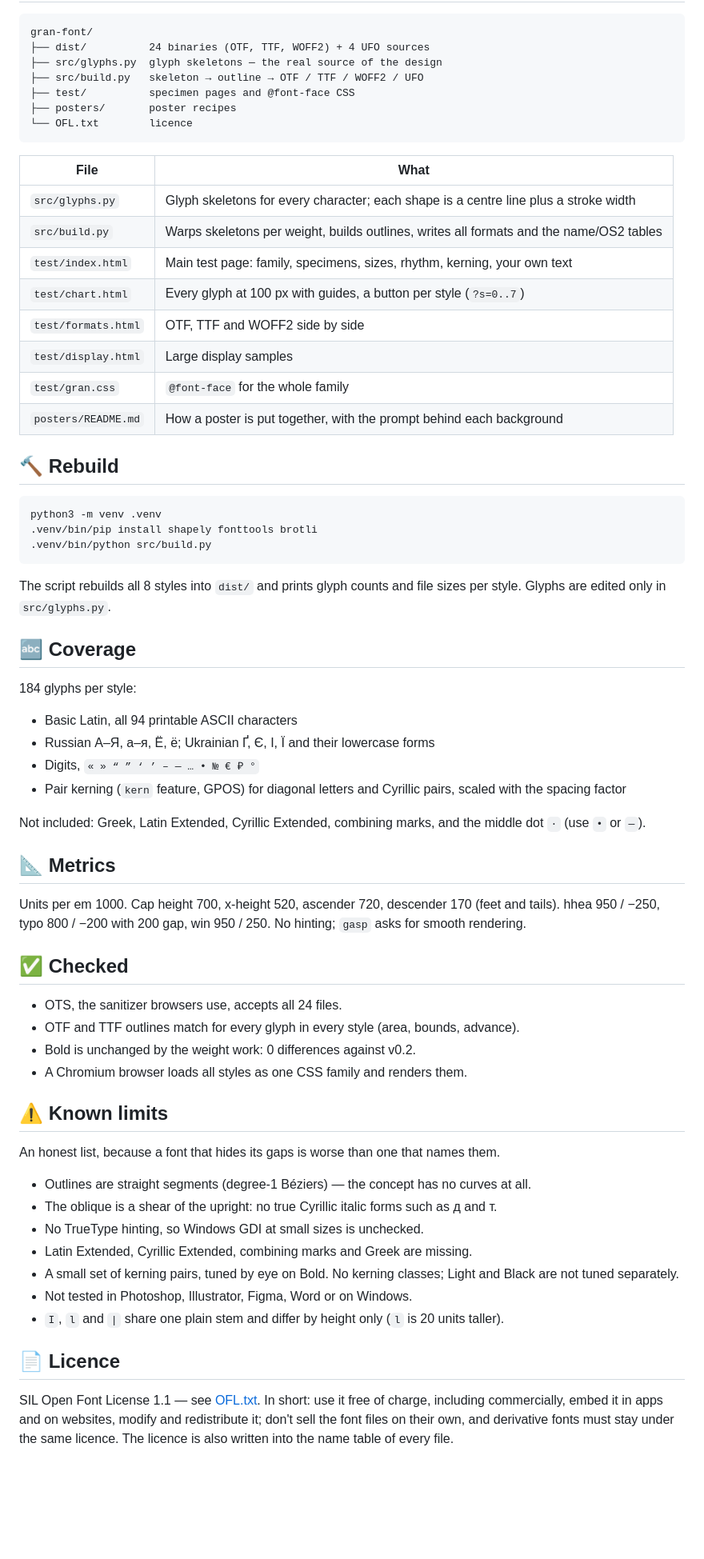
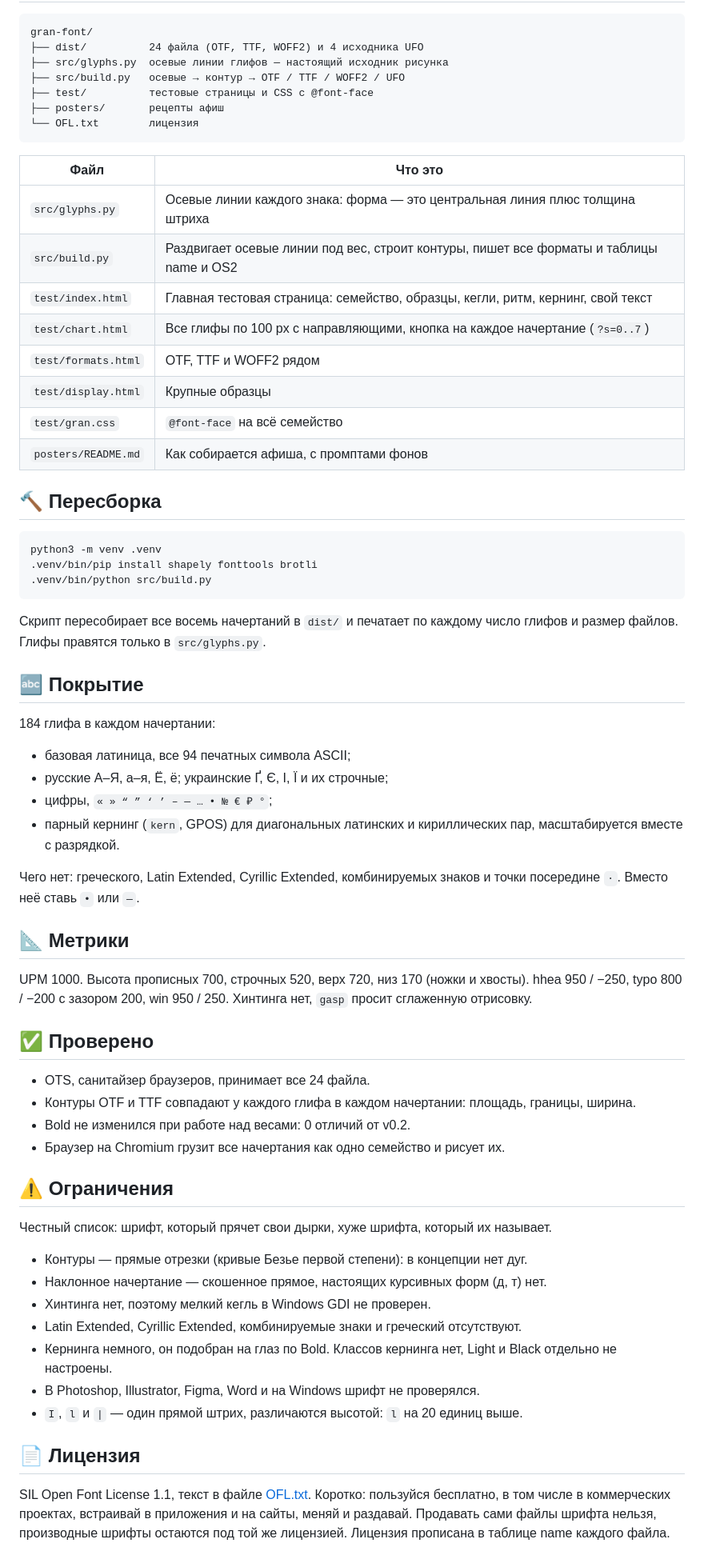
Before and after one commit to ungurenko/gran-font, a Markdown page: README.md, the part around one of its changes. Shown at 80% size. GitHub-like rendering; blank space fills up the shorter version.

Commit message:
README по-русски: главная страница и рецепты афиш, специмен с русской шапкой

````diff
--- a/README.md
+++ b/README.md
@@ -97,26 +87,26 @@ The recipes live in [`posters/`](posters/README.md): an HTML template plus the p
 
 ```
 gran-font/
-├── dist/          24 binaries (OTF, TTF, WOFF2) + 4 UFO sources
-├── src/glyphs.py  glyph skeletons — the real source of the design
-├── src/build.py   skeleton → outline → OTF / TTF / WOFF2 / UFO
-├── test/          specimen pages and @font-face CSS
-├── posters/       poster recipes
-└── OFL.txt        licence
+├── dist/          24 файла (OTF, TTF, WOFF2) и 4 исходника UFO
+├── src/glyphs.py  осевые линии глифов — настоящий исходник рисунка
+├── src/build.py   осевые → контур → OTF / TTF / WOFF2 / UFO
+├── test/          тестовые страницы и CSS с @font-face
+├── posters/       рецепты афиш
+└── OFL.txt        лицензия
 ```
 
-| File | What |
+| Файл | Что это |
 | --- | --- |
-| `src/glyphs.py` | Glyph skeletons for every character; each shape is a centre line plus a stroke width |
-| `src/build.py` | Warps skeletons per weight, builds outlines, writes all formats and the name/OS2 tables |
-| `test/index.html` | Main test page: family, specimens, sizes, rhythm, kerning, your own text |
-| `test/chart.html` | Every glyph at 100 px with guides, a button per style (`?s=0..7`) |
-| `test/formats.html` | OTF, TTF and WOFF2 side by side |
-| `test/display.html` | Large display samples |
-| `test/gran.css` | `@font-face` for the whole family |
-| `posters/README.md` | How a poster is put together, with the prompt behind each background |
+| `src/glyphs.py` | Осевые линии каждого знака: форма — это центральная линия плюс толщина штриха |
+| `src/build.py` | Раздвигает осевые линии под вес, строит контуры, пишет все форматы и таблицы name и OS2 |
+| `test/index.html` | Главная тестовая страница: семейство, образцы, кегли, ритм, кернинг, свой текст |
+| `test/chart.html` | Все глифы по 100 px с направляющими, кнопка на каждое начертание (`?s=0..7`) |
+| `test/formats.html` | OTF, TTF и WOFF2 рядом |
+| `test/display.html` | Крупные образцы |
+| `test/gran.css` | `@font-face` на всё семейство |
+| `posters/README.md` | Как собирается афиша, с промптами фонов |
 
-## 🔨 Rebuild
+## 🔨 Пересборка
 
 ```bash
 python3 -m venv .venv
@@ -124,47 +114,43 @@ python3 -m venv .venv
 .venv/bin/python src/build.py
 ```
 
-The script rebuilds all 8 styles into `dist/` and prints glyph counts and file sizes per style. Glyphs are edited only
-in `src/glyphs.py`.
+Скрипт пересобирает все восемь начертаний в `dist/` и печатает по каждому число глифов и размер файлов. Глифы правятся только в `src/glyphs.py`.
 
-## 🔤 Coverage
+## 🔤 Покрытие
 
-184 glyphs per style:
+184 глифа в каждом начертании:
 
-- Basic Latin, all 94 printable ASCII characters
-- Russian А–Я, а–я, Ё, ё; Ukrainian Ґ, Є, І, Ї and their lowercase forms
-- Digits, `« » “ ” ‘ ’ – — … • № € ₽ °`
-- Pair kerning (`kern` feature, GPOS) for diagonal letters and Cyrillic pairs, scaled with the spacing factor
+- базовая латиница, все 94 печатных символа ASCII;
+- русские А–Я, а–я, Ё, ё; украинские Ґ, Є, І, Ї и их строчные;
+- цифры, `« » “ ” ‘ ’ – — … • № € ₽ °`;
+- парный кернинг (`kern`, GPOS) для диагональных латинских и кириллических пар, масштабируется вместе с разрядкой.
 
-Not included: Greek, Latin Extended, Cyrillic Extended, combining marks, and the middle dot `·` (use `•` or `—`).
+Чего нет: греческого, Latin Extended, Cyrillic Extended, комбинируемых знаков и точки посередине `·`. Вместо неё ставь `•` или `—`.
 
-## 📐 Metrics
+## 📐 Метрики
 
-Units per em 1000. Cap height 700, x-height 520, ascender 720, descender 170 (feet and tails).
-hhea 950 / −250, typo 800 / −200 with 200 gap, win 950 / 250. No hinting; `gasp` asks for smooth rendering.
+UPM 1000. Высота прописных 700, строчных 520, верх 720, низ 170 (ножки и хвосты). hhea 950 / −250, typo 800 / −200 с зазором 200, win 950 / 250. Хинтинга нет, `gasp` просит сглаженную отрисовку.
 
-## ✅ Checked
+## ✅ Проверено
 
-- OTS, the sanitizer browsers use, accepts all 24 files.
-- OTF and TTF outlines match for every glyph in every style (area, bounds, advance).
-- Bold is unchanged by the weight work: 0 differences against v0.2.
-- A Chromium browser loads all styles as one CSS family and renders them.
+- OTS, санитайзер браузеров, принимает все 24 файла.
+- Контуры OTF и TTF совпадают у каждого глифа в каждом начертании: площадь, границы, ширина.
+- Bold не изменился при работе над весами: 0 отличий от v0.2.
+- Браузер на Chromium грузит все начертания как одно семейство и рисует их.
 
-## ⚠️ Known limits
+## ⚠️ Ограничения
 
-An honest list, because a font that hides its gaps is worse than one that names them.
+Честный список: шрифт, который прячет свои дырки, хуже шрифта, который их называет.
 
-- Outlines are straight segments (degree-1 Béziers) — the concept has no curves at all.
-- The oblique is a shear of the upright: no true Cyrillic italic forms such as д and т.
-- No TrueType hinting, so Windows GDI at small sizes is unchecked.
-- Latin Extended, Cyrillic Extended, combining marks and Greek are missing.
-- A small set of kerning pairs, tuned by eye on Bold. No kerning classes; Light and Black are not tuned separately.
-- Not tested in Photoshop, Illustrator, Figma, Word or on Windows.
-- `I`, `l` and `|` share one plain stem and differ by height only (`l` is 20 units taller).
+- Контуры — прямые отрезки (кривые Безье первой степени): в концепции нет дуг.
+- Наклонное начертание — скошенное прямое, настоящих курсивных форм (д, т) нет.
+- Хинтинга нет, поэтому мелкий кегль в Windows GDI не проверен.
+- Latin Extended, Cyrillic Extended, комбинируемые знаки и греческий отсутствуют.
+- Кернинга немного, он подобран на глаз по Bold. Классов кернинга нет, Light и Black отдельно не настроены.
+- В Photoshop, Illustrator, Figma, Word и на Windows шрифт не проверялся.
+- `I`, `l` и `|` — один прямой штрих, различаются высотой: `l` на 20 единиц выше.
 
-## 📄 Licence
+## 📄 Лицензия
 
-SIL Open Font License 1.1 — see [OFL.txt](OFL.txt). In short: use it free of charge, including commercially, embed it
-in apps and on websites, modify and redistribute it; don't sell the font files on their own, and derivative fonts must
-stay under the same licence. The licence is also written into the name table of every file.
+SIL Open Font License 1.1, текст в файле [OFL.txt](OFL.txt). Коротко: пользуйся бесплатно, в том числе в коммерческих проектах, встраивай в приложения и на сайты, меняй и раздавай. Продавать сами файлы шрифта нельзя, производные шрифты остаются под той же лицензией. Лицензия прописана в таблице name каждого файла.
 
````
Also changed, not shown: other parts of README.md (+35 -46 lines), posters/README.md (+25 -35 lines), docs/specimen.png.
